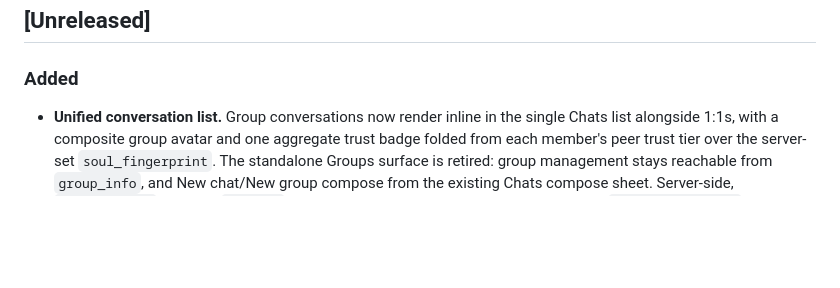
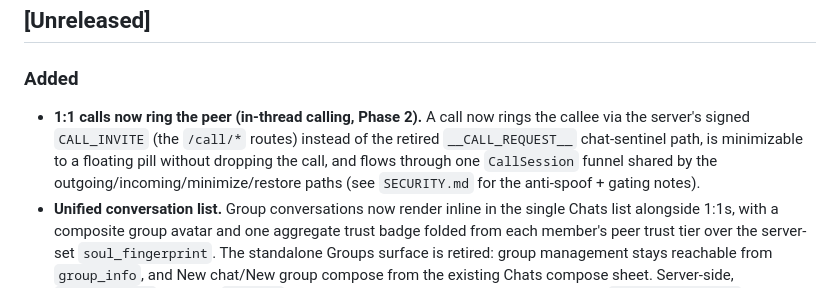
Before and after one commit to smilinTux/skchat-app, a Markdown page: CHANGELOG.md, the part around the change. Rendered like a GitHub page; blank space fills up the shorter version.

```diff
--- a/CHANGELOG.md
+++ b/CHANGELOG.md
@@ -6,6 +6,12 @@ Format: [Keep a Changelog](https://keepachangelog.com/en/1.1.0/); versioning per
 ## [Unreleased]
 
 ### Added
+- **1:1 calls now ring the peer (in-thread calling, Phase 2).** A call now
+  rings the callee via the server's signed `CALL_INVITE` (the `/call/*`
+  routes) instead of the retired `__CALL_REQUEST__` chat-sentinel path, is
+  minimizable to a floating pill without dropping the call, and flows through
+  one `CallSession` funnel shared by the outgoing/incoming/minimize/restore
+  paths (see `SECURITY.md` for the anti-spoof + gating notes).
 - **Unified conversation list.** Group conversations now render inline in the
   single Chats list alongside 1:1s, with a composite group avatar and one
   aggregate trust badge folded from each member's peer trust tier over the
```
Also changed, not shown: SECURITY.md (+20 -0 lines).
